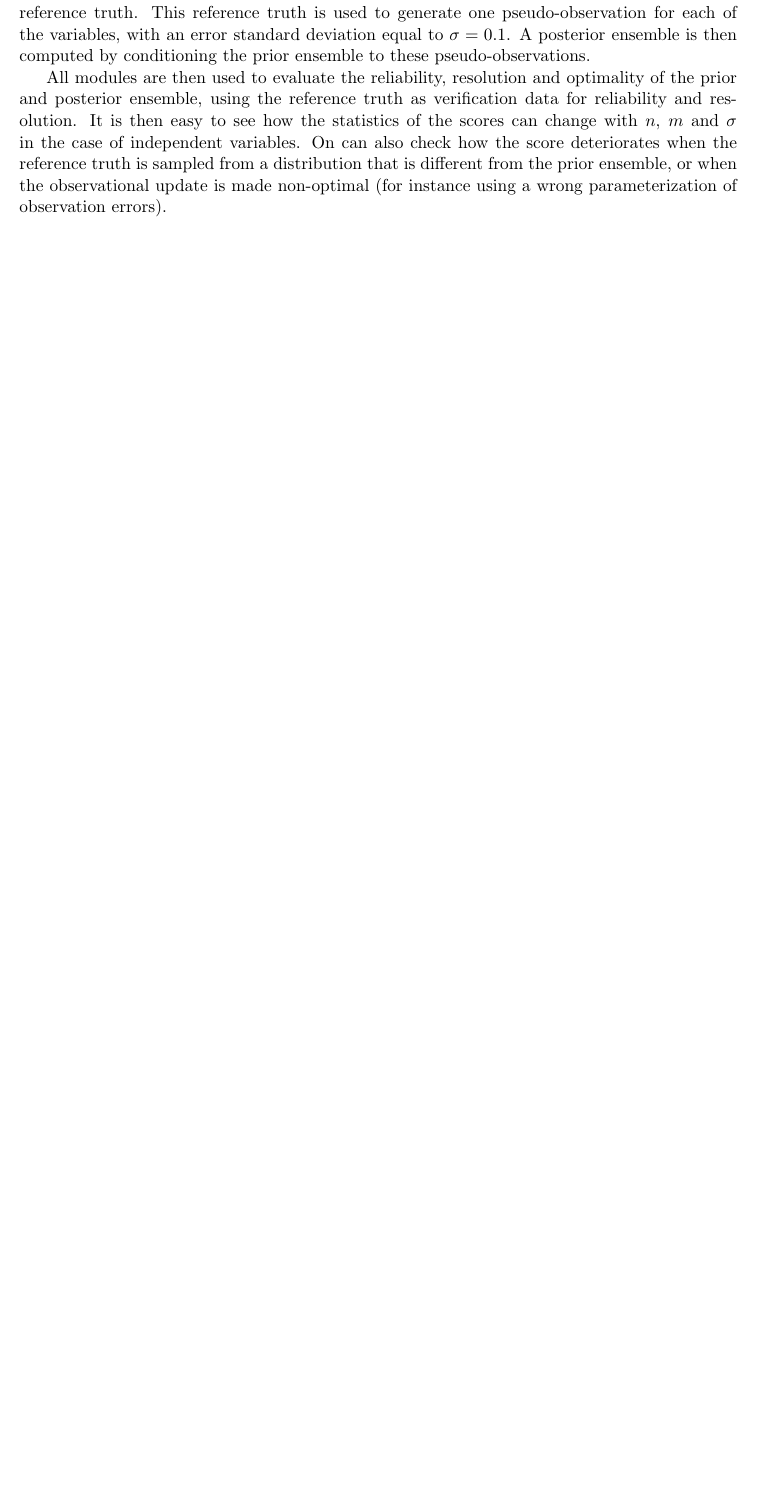
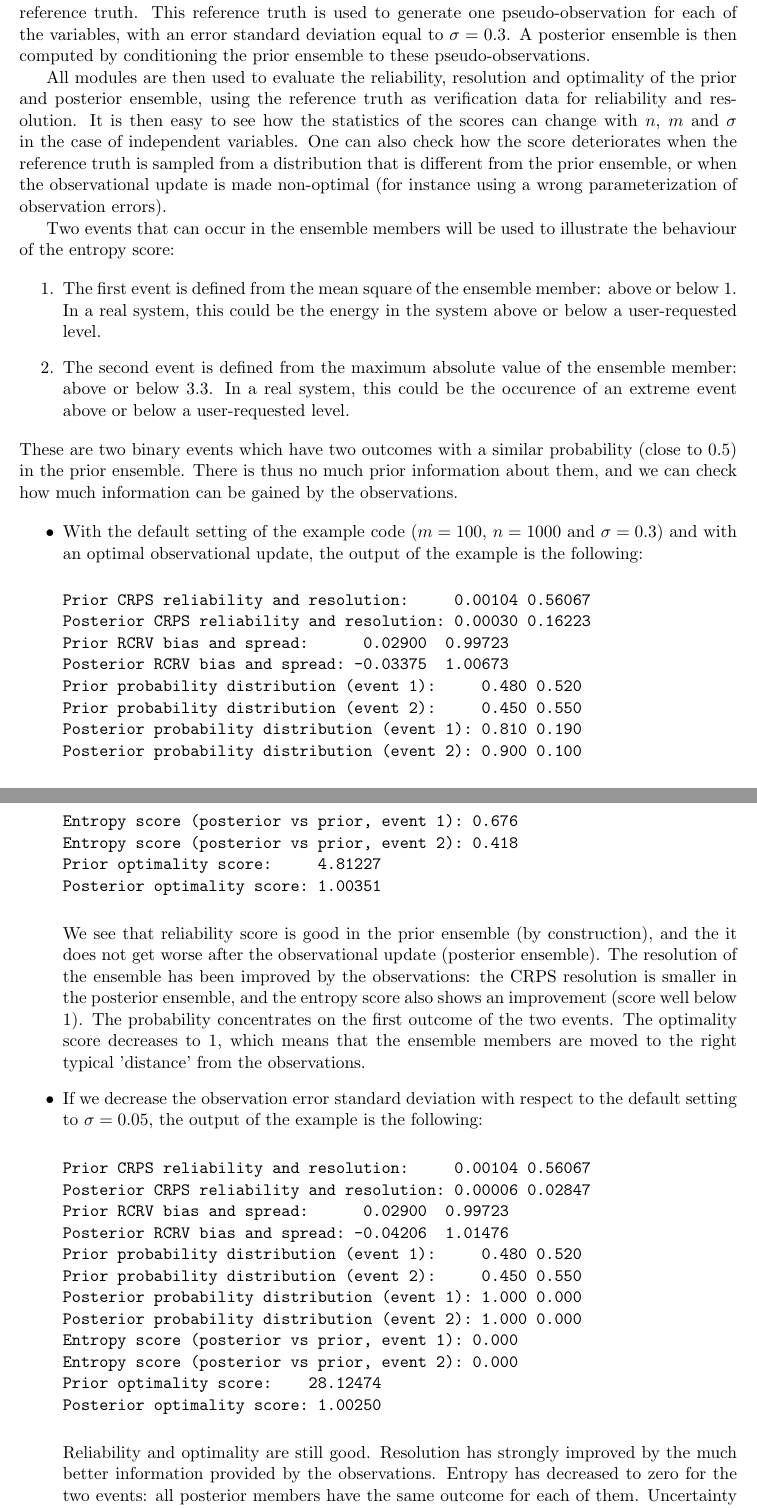
Before and after one commit to brankart/ensdam, a LaTeX document (doc/ensscores.tex): part of page 9 of 10 before the commit and two parts of pages 9 and 10 of 12 after it, the two joined at a grey line, cut so that both start at the same text, the shorter picture padded with empty space. Compiled offline with pdfLaTeX.

Commit message:
Updated EnsScore documentation

```diff
--- a/doc/ensscores.tex
+++ b/doc/ensscores.tex
@@ -509,7 +519,7 @@ whether the variables are independent or not.
 One additional ensemble member is drawn from the same distribution
 to be used as the reference truth.
 This reference truth is used to generate one pseudo-observation
-for each of the variables, with an error standard deviation equal to~$\sigma=0.1$.
+for each of the variables, with an error standard deviation equal to~$\sigma=0.3$.
 A posterior ensemble is then computed by conditioning the prior ensemble
 to these pseudo-observations.
 
@@ -518,8 +528,83 @@ and optimality of the prior and posterior ensemble,
 using the reference truth as verification data for reliability and resolution.
 It is then easy to see how the statistics of the scores
 can change with $n$, $m$ and~$\sigma$ in the case of independent variables.
-On can also check how the score deteriorates
+One can also check how the score deteriorates
 when the reference truth is sampled from a distribution
 that is different from the prior ensemble, or
 when the observational update is made non-optimal
 (for instance using a wrong parameterization of observation errors).
+
+Two events that can occur in the ensemble members
+will be used to illustrate the behaviour of the entropy score:
+
+\begin{enumerate}
+\item The first event is defined from the mean square of the ensemble member: above or below~1.
+In a real system, this could be the energy in the system above or below a user-requested level.
+\item The second event is defined from the maximum absolute value of the ensemble member: above or below~3.3.
+In a real system, this could be the occurence of an extreme event above or below a user-requested level.
+\end{enumerate}
+
+\noindent
+These are two binary events which have two outcomes
+with a similar probability (close to 0.5) in the prior ensemble.
+There is thus no much prior information about them,
+and we can check how much information
+can be gained by the observations.
+
+\begin{itemize}
+\item
+With the default setting of the example code
+($m=100$, $n=1000$ and $\sigma=0.3$)
+and with an optimal observational update,
+the output of the example is the following:
+
+\begin{verbatim}
+Prior CRPS reliability and resolution:     0.00104 0.56067
+Posterior CRPS reliability and resolution: 0.00030 0.16223
+Prior RCRV bias and spread:      0.02900  0.99723
+Posterior RCRV bias and spread: -0.03375  1.00673
+Prior probability distribution (event 1):     0.480 0.520
+Prior probability distribution (event 2):     0.450 0.550
+Posterior probability distribution (event 1): 0.810 0.190
+Posterior probability distribution (event 2): 0.900 0.100
+Entropy score (posterior vs prior, event 1): 0.676
+Entropy score (posterior vs prior, event 2): 0.418
+Prior optimality score:     4.81227
+Posterior optimality score: 1.00351
+\end{verbatim}
+
+We see that reliability score is good in the prior ensemble (by construction),
+and the it does not get worse after the observational update (posterior ensemble).
+The resolution of the ensemble has been improved by the observations:
+the CRPS resolution is smaller in the posterior ensemble,
+and the entropy score also shows an improvement (score well below 1).
+The probability concentrates on the first outcome of the two events.
+The optimality score decreases to~1, which means that the ensemble members
+are moved to the right typical 'distance' from the observations.
+
+\item
+If we decrease the observation error standard deviation
+with respect to the default setting to $\sigma=0.05$,
+the output of the example is the following:
+
+\begin{verbatim}
+Prior CRPS reliability and resolution:     0.00104 0.56067
+Posterior CRPS reliability and resolution: 0.00006 0.02847
+Prior RCRV bias and spread:      0.02900  0.99723
+Posterior RCRV bias and spread: -0.04206  1.01476
+Prior probability distribution (event 1):     0.480 0.520
+Prior probability distribution (event 2):     0.450 0.550
+Posterior probability distribution (event 1): 1.000 0.000
+Posterior probability distribution (event 2): 1.000 0.000
+Entropy score (posterior vs prior, event 1): 0.000
+Entropy score (posterior vs prior, event 2): 0.000
+Prior optimality score:    28.12474
+Posterior optimality score: 1.00250
+\end{verbatim}
+
+Reliability and optimality are still good.
+Resolution has strongly improved
+by the much better information provided by the observations.
+Entropy has decreased to zero for the two events:
+all posterior members have the same outcome for each of them.
+Uncertainty about them has been removed by the observations
@@ -525,0 +621,12 @@ when the observational update is made non-optimal
+Prior CRPS reliability and resolution:     0.00104 0.56067
+Posterior CRPS reliability and resolution: 0.03838 0.15373
+Prior RCRV bias and spread:      0.02900  0.99723
+Posterior RCRV bias and spread: -0.12757  3.46117
+Prior probability distribution (event 1):     0.480 0.520
+Prior probability distribution (event 2):     0.450 0.550
+Posterior probability distribution (event 1): 1.000 0.000
+Posterior probability distribution (event 2): 1.000 0.000
+Entropy score (posterior vs prior, event 1): 0.000
+Entropy score (posterior vs prior, event 2): 0.000
+Prior optimality score:     4.81227
+Posterior optimality score: 0.40346
```
Also changed, not shown: doc/ensscores.pdf, doc/ensscores.tex (53 more changed lines).
